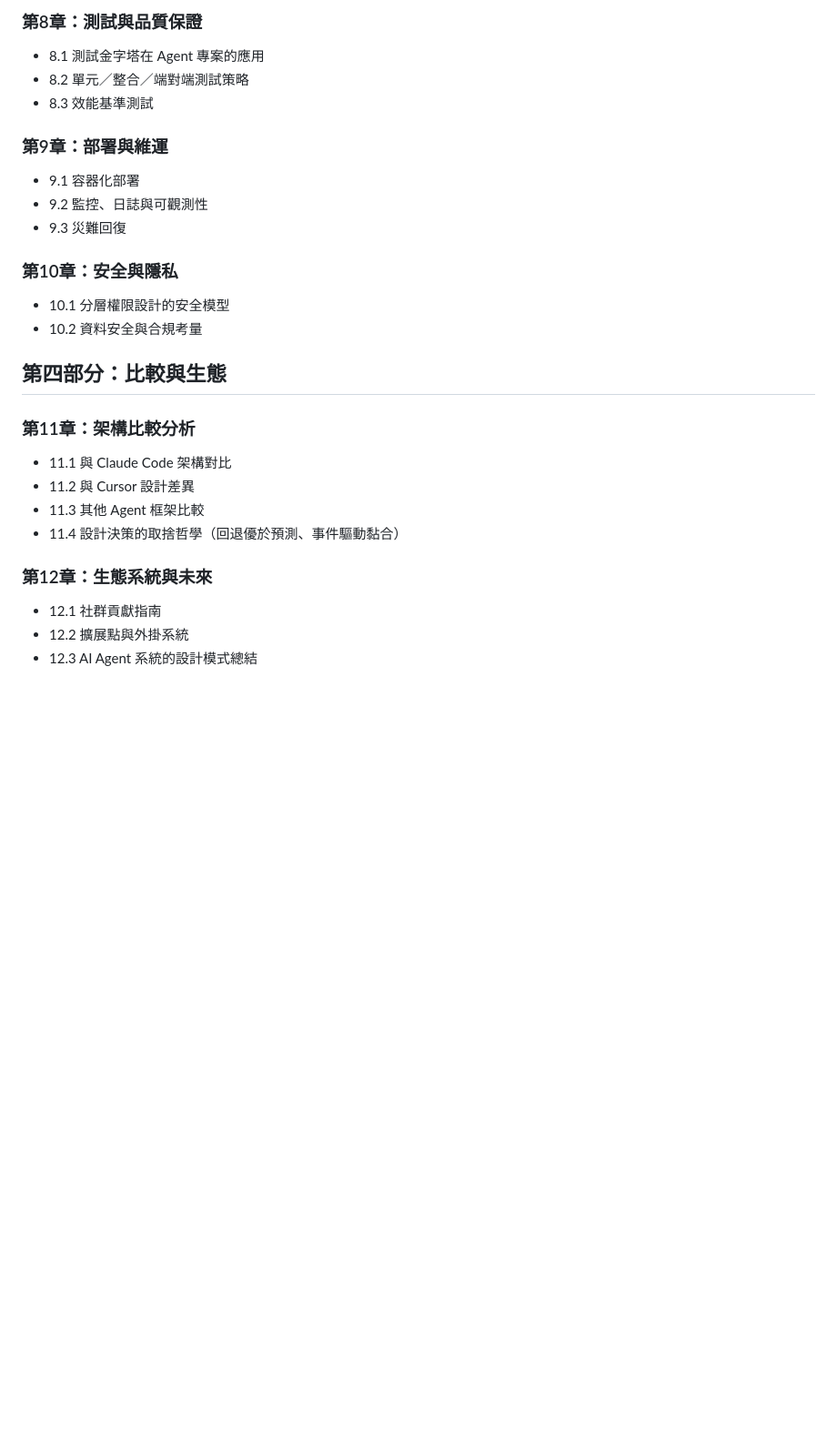
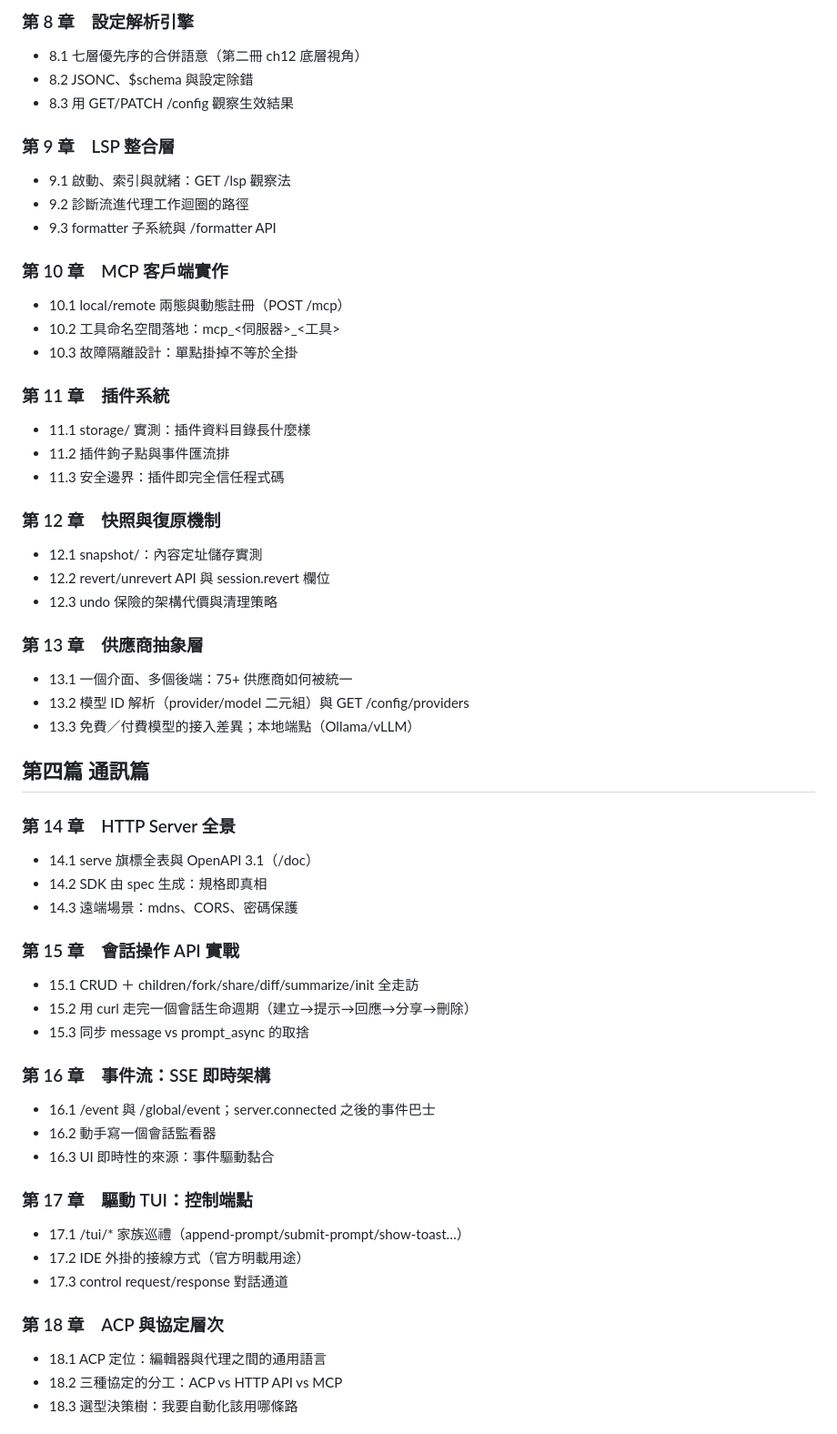
Before and after one commit to j945935cy/opencode-book-tw, a Markdown page: book3-architecture/outline.md, the part around one of its changes. Shown at 91% size. Rendered like a GitHub page; blank space fills up the shorter version.

Commit message:
book3: 《架構解密》大綱定稿——五篇20章＋附錄ABCD，全論述以實測證據為基礎

```diff
--- a/book3-architecture/outline.md
+++ b/book3-architecture/outline.md
@@ -56,27 +66,58 @@
 
-### 第8章：測試與品質保證
-- 8.1 測試金字塔在 Agent 專案的應用
-- 8.2 單元／整合／端對端測試策略
-- 8.3 效能基準測試
+### 第 8 章　設定解析引擎
+- 8.1 七層優先序的合併語意（第二冊 ch12 底層視角）
+- 8.2 JSONC、$schema 與設定除錯
+- 8.3 用 GET/PATCH /config 觀察生效結果
 
-### 第9章：部署與維運
-- 9.1 容器化部署
-- 9.2 監控、日誌與可觀測性
-- 9.3 災難回復
+### 第 9 章　LSP 整合層
+- 9.1 啟動、索引與就緒：GET /lsp 觀察法
+- 9.2 診斷流進代理工作迴圈的路徑
+- 9.3 formatter 子系統與 /formatter API
 
-### 第10章：安全與隱私
-- 10.1 分層權限設計的安全模型
-- 10.2 資料安全與合規考量
+### 第 10 章　MCP 客戶端實作
+- 10.1 local/remote 兩態與動態註冊（POST /mcp）
+- 10.2 工具命名空間落地：mcp_<伺服器>_<工具>
+- 10.3 故障隔離設計：單點掛掉不等於全掛
 
-## 第四部分：比較與生態
+### 第 11 章　插件系統
+- 11.1 storage/ 實測：插件資料目錄長什麼樣
+- 11.2 插件鉤子點與事件匯流排
+- 11.3 安全邊界：插件即完全信任程式碼
 
-### 第11章：架構比較分析
-- 11.1 與 Claude Code 架構對比
-- 11.2 與 Cursor 設計差異
-- 11.3 其他 Agent 框架比較
-- 11.4 設計決策的取捨哲學（回退優於預測、事件驅動黏合）
+### 第 12 章　快照與復原機制
+- 12.1 snapshot/<hash>：內容定址儲存實測
+- 12.2 revert/unrevert API 與 session.revert 欄位
+- 12.3 undo 保險的架構代價與清理策略
 
-### 第12章：生態系統與未來
-- 12.1 社群貢獻指南
-- 12.2 擴展點與外掛系統
-- 12.3 AI Agent 系統的設計模式總結
+### 第 13 章　供應商抽象層
+- 13.1 一個介面、多個後端：75+ 供應商如何被統一
+- 13.2 模型 ID 解析（provider/model 二元組）與 GET /config/providers
+- 13.3 免費／付費模型的接入差異；本地端點（Ollama/vLLM）
+
+## 第四篇 通訊篇
+
+### 第 14 章　HTTP Server 全景
+- 14.1 serve 旗標全表與 OpenAPI 3.1（/doc）
+- 14.2 SDK 由 spec 生成：規格即真相
+- 14.3 遠端場景：mdns、CORS、密碼保護
+
+### 第 15 章　會話操作 API 實戰
+- 15.1 CRUD ＋ children/fork/share/diff/summarize/init 全走訪
+- 15.2 用 curl 走完一個會話生命週期（建立→提示→回應→分享→刪除）
+- 15.3 同步 message vs prompt_async 的取捨
+
+### 第 16 章　事件流：SSE 即時架構
+- 16.1 /event 與 /global/event；server.connected 之後的事件巴士
+- 16.2 動手寫一個會話監看器
+- 16.3 UI 即時性的來源：事件驅動黏合
+
+### 第 17 章　驅動 TUI：控制端點
+- 17.1 /tui/* 家族巡禮（append-prompt/submit-prompt/show-toast…）
+- 17.2 IDE 外掛的接線方式（官方明載用途）
+- 17.3 control request/response 對話通道
+
+### 第 18 章　ACP 與協定層次
+- 18.1 ACP 定位：編輯器與代理之間的通用語言
+- 18.2 三種協定的分工：ACP vs HTTP API vs MCP
+- 18.3 選型決策樹：我要自動化該用哪條路
+
```
Also changed, not shown: other parts of book3-architecture/outline.md (+67 -45 lines).
